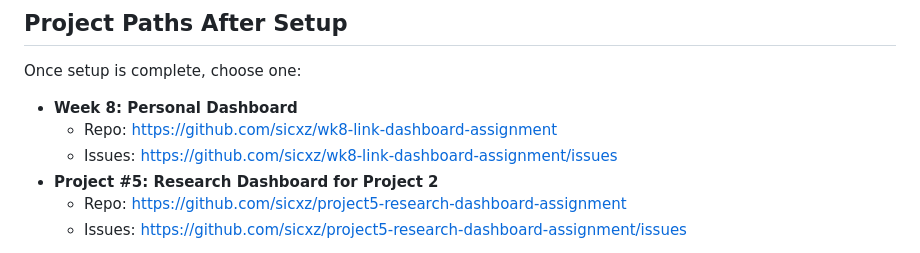
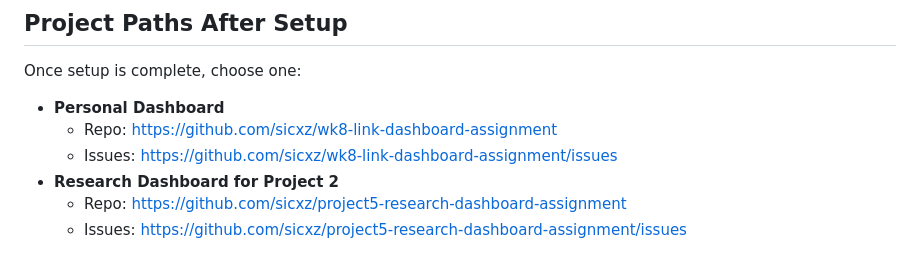
Before and after one commit to sicxz/github-starter-tutorial, a Markdown page: README.md, the part around the change. Drawn GitHub-style.

Commit message:
Update project names in README

```diff
--- a/README.md
+++ b/README.md
@@ -82,10 +82,10 @@ Before you begin Step 1, create your own copy of this tutorial repo so you can t
 
 Once setup is complete, choose one:
 
-- **Week 8: Personal Dashboard**
+- **Personal Dashboard**
   - Repo: <https://github.com/sicxz/wk8-link-dashboard-assignment>
   - Issues: <https://github.com/sicxz/wk8-link-dashboard-assignment/issues>
-- **Project #5: Research Dashboard for Project 2**
+- **Research Dashboard for Project 2**
   - Repo: <https://github.com/sicxz/project5-research-dashboard-assignment>
   - Issues: <https://github.com/sicxz/project5-research-dashboard-assignment/issues>
 
```
